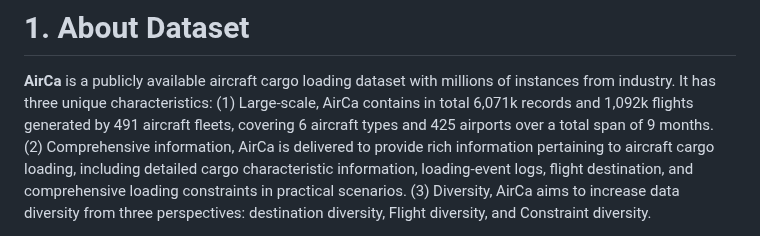
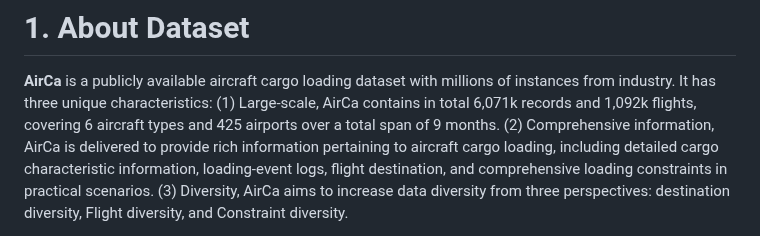
Before and after one commit to LINC-BIT/AirCa, a Markdown page: README.md, the part around the change. Rendered like a GitHub page.

```diff
--- a/README.md
+++ b/README.md
@@ -23,7 +23,7 @@ Paper Link:
 
 # 1. About Dataset
 **AirCa** is a publicly available  aircraft cargo loading dataset with  millions of instances from industry. It has three unique characteristics:
-(1) Large-scale, AirCa contains in total 6,071k records and 1,092k flights generated by 491 aircraft fleets, covering 6 aircraft types and 425 airports over a total span of 9 months.
+(1) Large-scale, AirCa contains in total 6,071k records and 1,092k flights, covering 6 aircraft types and 425 airports over a total span of 9 months.
 (2) Comprehensive information, AirCa is delivered to provide rich information pertaining to aircraft cargo loading, including detailed cargo characteristic information, loading-event logs, flight destination, and comprehensive loading constraints in practical scenarios.
 (3) Diversity,  AirCa aims to increase data diversity from three perspectives: destination diversity, Flight diversity, and Constraint diversity.
 
```
